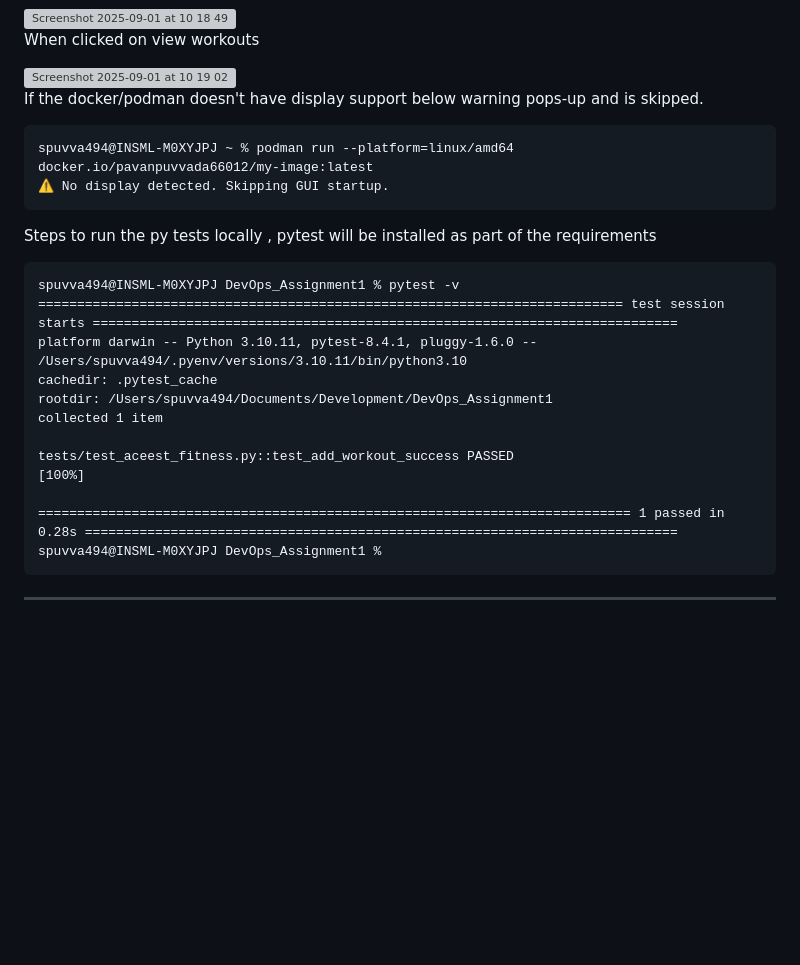
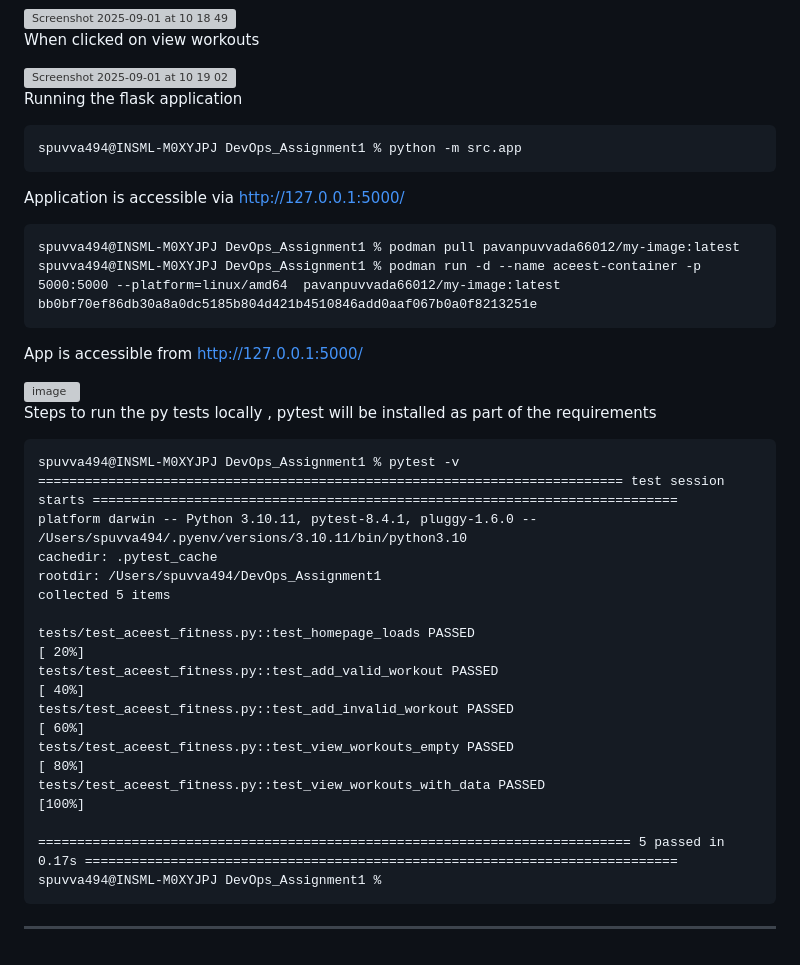
Before and after one commit to PavanPuvvada-66012/DevOps_Assignment1, a Markdown page: README.md, the part around the change. Drawn GitHub-style; blank space fills up the shorter version; grey boxes are pictures that could not be loaded.

````diff
--- a/README.md
+++ b/README.md
@@ -80,13 +80,21 @@ When clicked on view workouts
 <img width="256" height="211" alt="Screenshot 2025-09-01 at 10 19 02" src="https://github.com/user-attachments/assets/07b03b9d-81be-4fe2-a729-733facd93706" />
 
 
-
-If the docker/podman doesn't have display support below warning pops-up and is skipped.
+Running the flask application
 
 ```
-spuvva494@INSML-M0XYJPJ ~ % podman run --platform=linux/amd64 docker.io/pavanpuvvada66012/my-image:latest
-⚠️ No display detected. Skipping GUI startup.
+spuvva494@INSML-M0XYJPJ DevOps_Assignment1 % python -m src.app
 ```
+Application is accessible via http://127.0.0.1:5000/
+
+```
+spuvva494@INSML-M0XYJPJ DevOps_Assignment1 % podman pull pavanpuvvada66012/my-image:latest
+spuvva494@INSML-M0XYJPJ DevOps_Assignment1 % podman run -d --name aceest-container -p 5000:5000 --platform=linux/amd64  pavanpuvvada66012/my-image:latest
+bb0bf70ef86db30a8a0dc5185b804d421b4510846add0aaf067b0a0f8213251e
+```
+App is accessible from http://127.0.0.1:5000/
+
+<img width="571" height="235" alt="image" src="https://github.com/user-attachments/assets/54a8bcd5-3f44-4ef3-b114-27c439c0c05f" />
 
 
 Steps to run the py tests locally , pytest will be installed as part of the requirements
@@ -96,12 +104,16 @@ spuvva494@INSML-M0XYJPJ DevOps_Assignment1 % pytest -v
 =========================================================================== test session starts ===========================================================================
 platform darwin -- Python 3.10.11, pytest-8.4.1, pluggy-1.6.0 -- /Users/spuvva494/.pyenv/versions/3.10.11/bin/python3.10
 cachedir: .pytest_cache
-rootdir: /Users/spuvva494/Documents/Development/DevOps_Assignment1
-collected 1 item
+rootdir: /Users/spuvva494/DevOps_Assignment1
+collected 5 items
 
-tests/test_aceest_fitness.py::test_add_workout_success PASSED                                                                                                       [100%]
+tests/test_aceest_fitness.py::test_homepage_loads PASSED                                                                                                            [ 20%]
+tests/test_aceest_fitness.py::test_add_valid_workout PASSED                                                                                                         [ 40%]
+tests/test_aceest_fitness.py::test_add_invalid_workout PASSED                                                                                                       [ 60%]
+tests/test_aceest_fitness.py::test_view_workouts_empty PASSED                                                                                                       [ 80%]
+tests/test_aceest_fitness.py::test_view_workouts_with_data PASSED                                                                                                   [100%]
 
-============================================================================ 1 passed in 0.28s ============================================================================
+============================================================================ 5 passed in 0.17s ============================================================================
 spuvva494@INSML-M0XYJPJ DevOps_Assignment1 %
 ```
 
````
